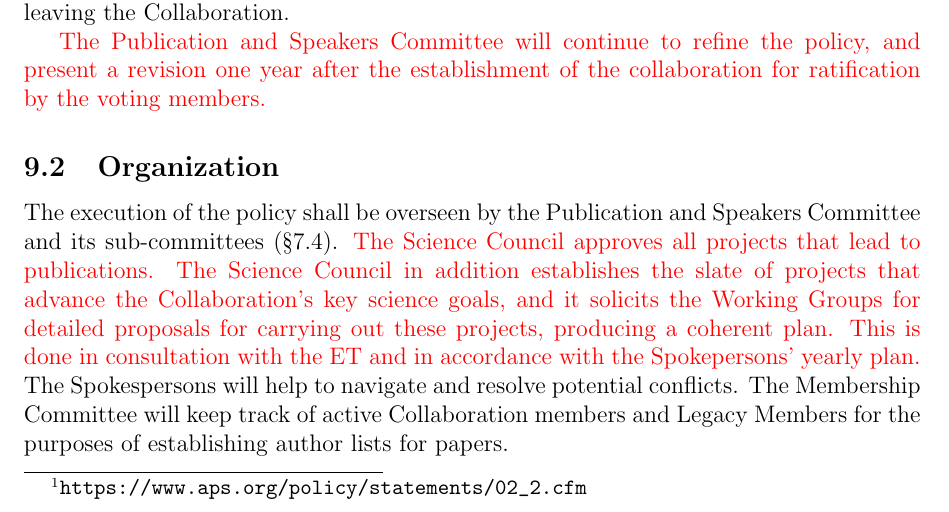
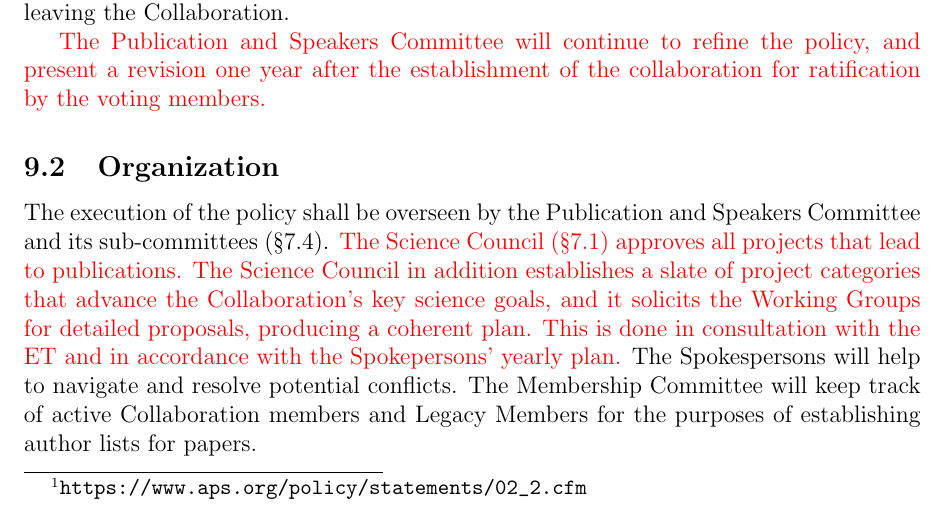
Before and after one commit to CMB-S4/Governance, a LaTeX document (bylaws.tex): part of page 23 of 35, cut so that both start at the same text. Compiled offline with pdfLaTeX.

Commit message:
tweaking SC pubs text

```diff
--- a/bylaws.tex
+++ b/bylaws.tex
@@ -539,7 +539,10 @@ The Publication and Speakers Committee will continue to refine the policy, and p
 
 \subsection{Organization}
 The execution of the policy shall be overseen by the Publication and Speakers Committee and its sub-committees (\S\ref{sec:pubcouncil}).
-{\color{red} The Science Council approves all projects that lead to publications.  The Science Council in addition establishes the slate of projects that advance the Collaboration's key science goals, and it solicits the Working Groups for detailed proposals for carrying out these projects, producing a coherent plan.  This is done in consultation with the ET and in accordance with the Spokepersons' yearly plan.}
+{\color{red} The Science Council (\S\ref{sec:SC}) approves all projects that lead to publications.
+The Science Council in addition establishes a slate of project categories that advance the Collaboration's key science goals, and it solicits the Working Groups for detailed proposals, producing a coherent plan.
+%  The Science Council in addition establishes a slate of projects categories that advance the Collaboration's key science goals, and it solicits the Working Groups for detailed proposals for carrying out these projects, producing a coherent plan.
+  This is done in consultation with the ET and in accordance with the Spokepersons' yearly plan.}
 The Spokespersons will help to navigate and resolve potential conflicts.
 The Membership Committee will keep track of active Collaboration members and Legacy Members for the purposes of establishing author lists for papers.
 
```
